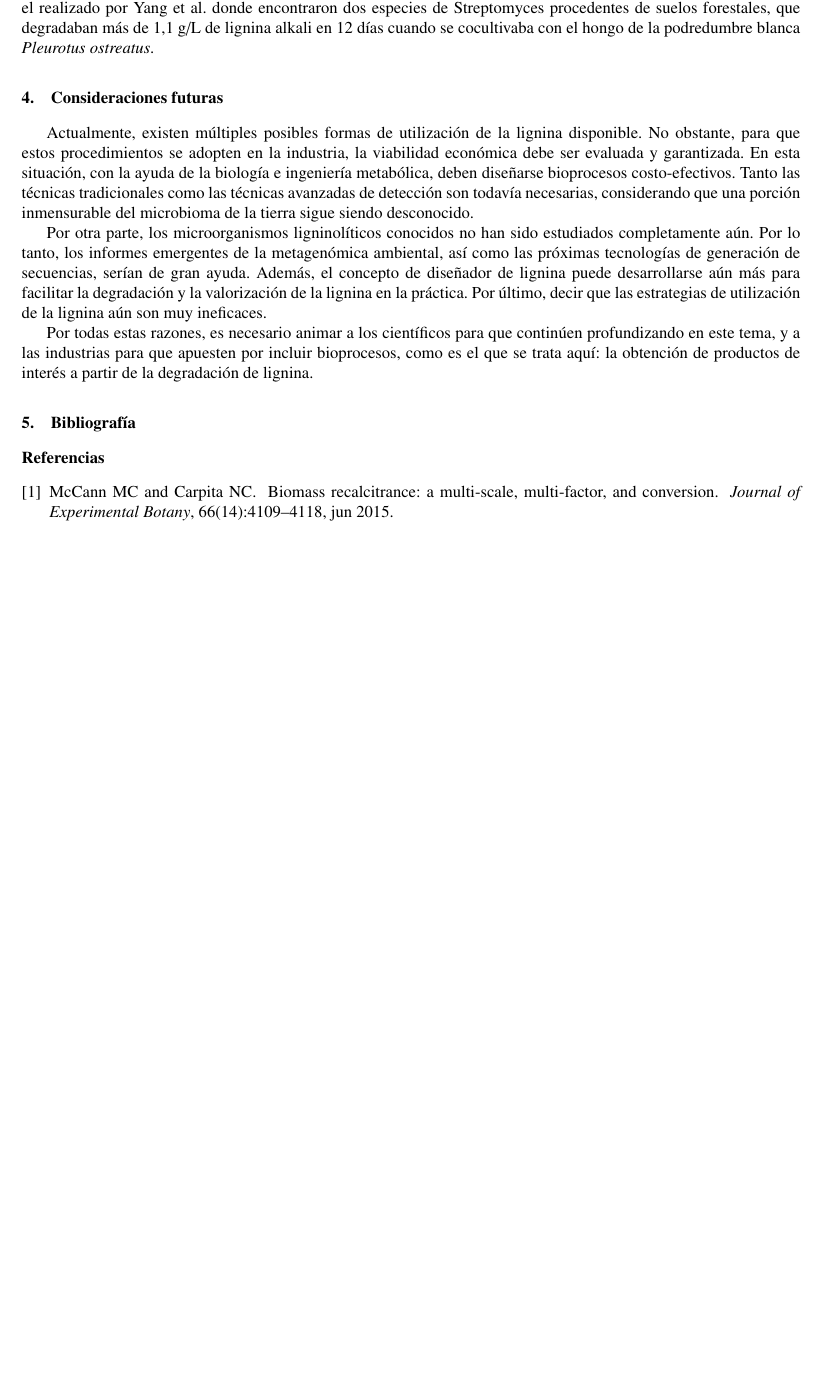
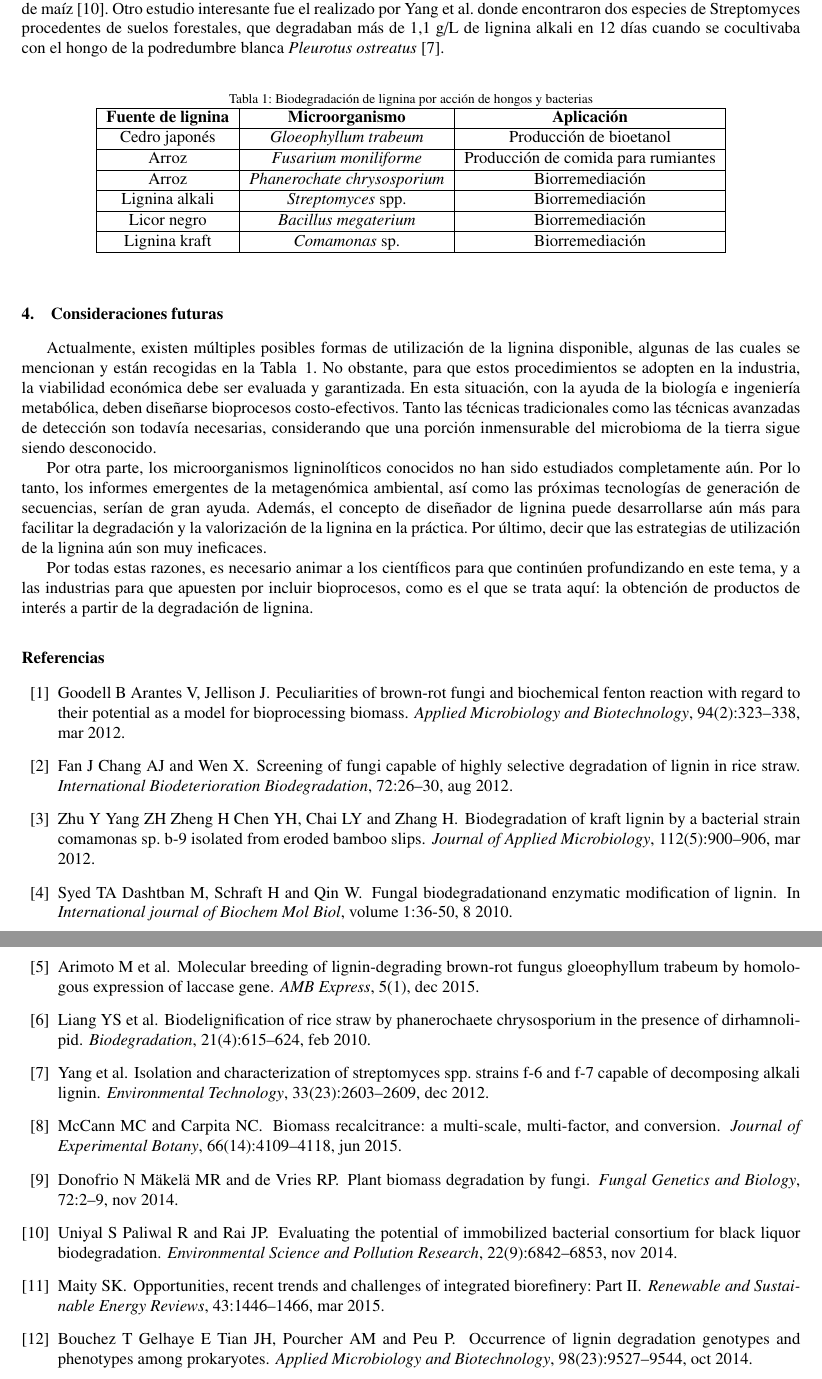
Before and after one commit to elianamm185/proyecto_final, a LaTeX paper (M6_Molina_Moya_Eliana.tex): part of page 3 of 3 before the commit and two parts of pages 3 and 4 of 4 after it, the two joined at a grey line, cut so that both start at the same text, the shorter picture padded with empty space. Compiled offline with pdfLaTeX.

Commit message:
Este es mi archivo .tex definitivo

```diff
--- a/M6_Molina_Moya_Eliana.tex
+++ b/M6_Molina_Moya_Eliana.tex
@@ -1,5 +1,4 @@
 \documentclass[final,a4paper,times,3p,onecolumn]{elsarticle}
 \usepackage[spanish]{babel}
 \usepackage[utf8]{inputenc}
-\usepackage[pdftex]{graphicx}
 \begin{document}
@@ -43,12 +39,31 @@ Como se ha dicho antes, para que el concepto de biorefinería sea fascible econ
-Chen et al. cultivaron Comamonas sp. de fluidos de hojas de bambú capaces de crecer en muchos componentes derivados de la lignina y degradaban más de 0,9 g/L de lignina kraft después de 7 días. En el caso de Elsalam y Bohobail, determinaron la capacidad de dos bacterias termófilas aisladas del suelo, agua y residuos de la pasta del papel, para degradar 0,7 y 0,6 g/L de lignina kraft en 7 días respectivamente. Otro estudio interesante fue el realizado por Yang et al. donde encontraron dos especies de Streptomyces procedentes de suelos forestales, que degradaban más de 1,1 g/L de lignina alkali en 12 días cuando se cocultivaba con el hongo de la podredumbre blanca \textit{Pleurotus ostreatus}.
+Como se ha dicho antes, para que el concepto de biorefinería sea fascible económicamente, es necesario utilizar toda la biomasa lignocelulósica, sin descartar la lignina, la cual puede servir para preparar químicos valiosos. En recientes estudios, se ha tratado de buscar los diferentes componentes valiosos y renovables que se pueden producir a partir de la lignina. Chen et al. (2012) cultivaron Comamonas sp. de fluidos de hojas de bambú capaces de crecer en muchos componentes derivados de la lignina y degradaban más de 0,9 g/L de lignina kraft después de 7 días \cite{Chen2012}. Paliwal et al. (2015) aislaron dos cepas bacterianas, \textit{Bacillus megaterium} ETLB-1 y \textit{Pseudomonas plecoglossicida} ETLB-3, del suelo contaminado con los efluentes de la fábrica del papel y resultaba que estos eran capaces de reducir el contenido de la lignina en los licores negros más de 0,8 g/L en 7 días cuando se co-inmobiliza en cubos de mazorca de maíz \cite{Paliwal2014}. Otro estudio interesante fue el realizado por Yang et al. donde encontraron dos especies de Streptomyces procedentes de suelos forestales, que degradaban más de 1,1 g/L de lignina alkali en 12 días cuando se cocultivaba con el hongo de la podredumbre blanca \textit{Pleurotus ostreatus} \cite{Yang2012}.
+
+\renewcommand{\listtablename}{Índice de tablas}
+\renewcommand{\tablename}{Tabla}
+\begin{table}[h]
+	\centering
+	\caption{Biodegradación de lignina por acción de hongos y bacterias}
+	\label{tabla1}
+	\begin{tabular}{|c|c|c|}
+		\hline  \textbf{Fuente de lignina} & \textbf{Microorganismo} & \textbf{Aplicación} \\
+		\hline  Cedro japonés &  \textit{Gloeophyllum trabeum} & Producción de bioetanol\\
+		\hline  Arroz  &  \textit{Fusarium moniliforme} & Producción de comida para rumiantes \\
+		\hline  Arroz  &  \textit{Phanerochate chrysosporium} &  Biorremediación\\
+		\hline  Lignina alkali & \textit{Streptomyces} spp. & Biorremediación\\
+		\hline  Licor negro & \textit{Bacillus megaterium} & Biorremediación\\
+		\hline Lignina kraft & \textit{Comamonas} sp. & Biorremediación\\
+		\hline
+	\end{tabular}
+
+\end{table}
 
 \section{Consideraciones futuras}
-Actualmente, existen múltiples posibles formas de utilización de la lignina disponible. No obstante, para que estos procedimientos se adopten en  la industria, la viabilidad económica debe ser evaluada y garantizada. En esta situación, con la ayuda de la biología e ingeniería metabólica, deben diseñarse bioprocesos costo-efectivos. Tanto las técnicas tradicionales como las técnicas avanzadas de detección son todavía necesarias, considerando que una porción inmensurable del microbioma de la tierra sigue siendo desconocido.
+Actualmente, existen múltiples posibles formas de utilización de la lignina disponible, algunas de las cuales se mencionan y están recogidas en la Tabla\, \ref{tabla1}. No obstante, para que estos procedimientos se adopten en  la industria, la viabilidad económica debe ser evaluada y garantizada. En esta situación, con la ayuda de la biología e ingeniería metabólica, deben diseñarse bioprocesos costo-efectivos. Tanto las técnicas tradicionales como las técnicas avanzadas de detección son todavía necesarias, considerando que una porción inmensurable del microbioma de la tierra sigue siendo desconocido.
 
 Por otra parte, los microorganismos ligninolíticos conocidos no han sido estudiados completamente aún. Por lo tanto, los informes emergentes de la metagenómica ambiental, así como las próximas tecnologías de generación de secuencias, serían de gran ayuda. Además, el concepto de diseñador de lignina puede desarrollarse aún más para facilitar la degradación y la valorización de la lignina en la práctica. Por último, decir que las estrategias de utilización de la lignina aún son muy ineficaces.
 
 Por todas estas razones, es necesario animar a los científicos para que continúen profundizando en este tema, y a las industrias para que apuesten por incluir bioprocesos, como es el que se trata aquí: la obtención de productos de interés a partir de la degradación de lignina.
-\section{Bibliografía}
+
 \bibliography{bibproyecto.bib}
 \bibliographystyle{plain}
 
```
Also changed, not shown: M6_Molina_Moya_Eliana.tex (23 more changed lines).
